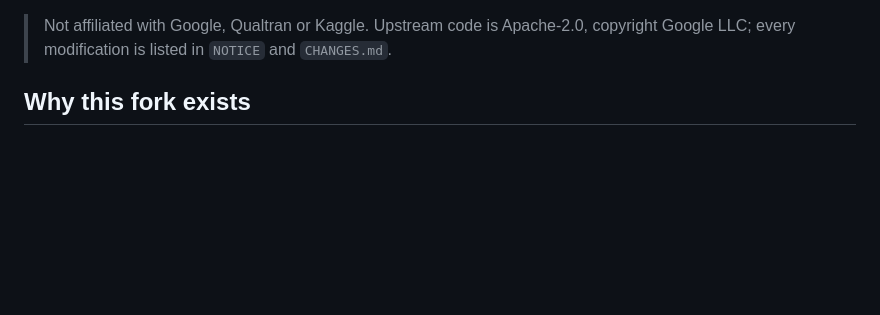
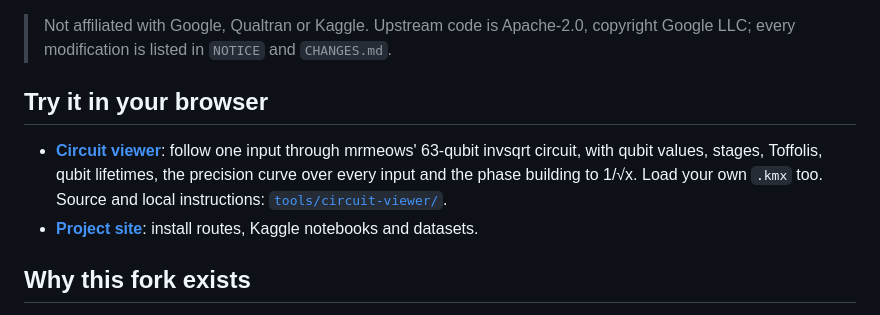
Before and after one commit to manwithacat/kickmix-macos, a Markdown page: README.md, the part around one of its changes. Drawn GitHub-style; blank space fills up the shorter version.

Commit message:
README: signpost the project site and circuit viewer
Co-Authored-By: Claude Opus 5.5 <noreply@anthropic.com>
Claude-Session: https://claude.ai/code/session_01RMBsA1qgmU4KjzmFdSz143

```diff
--- a/README.md
+++ b/README.md
@@ -15,6 +16,14 @@ whose shipped `kickmix.so` is an x86-64 Linux / CPython 3.13 binary only.
 
 > Not affiliated with Google, Qualtran or Kaggle. Upstream code is Apache-2.0,
 > copyright Google LLC; every modification is listed in `NOTICE` and `CHANGES.md`.
+
+## Try it in your browser
+
+- **[Circuit viewer](https://manwithacat.github.io/kickmix-macos/viewer/)**: follow one input through mrmeows'
+  63-qubit invsqrt circuit, with qubit values, stages, Toffolis, qubit lifetimes, the precision curve over every
+  input and the phase building to 1/√x. Load your own `.kmx` too. Source and local instructions:
+  [`tools/circuit-viewer/`](tools/circuit-viewer/).
+- **[Project site](https://manwithacat.github.io/kickmix-macos/)**: install routes, Kaggle notebooks and datasets.
 
 ## Why this fork exists
 
```
Also changed, not shown: other parts of README.md (+1 -0 lines).
